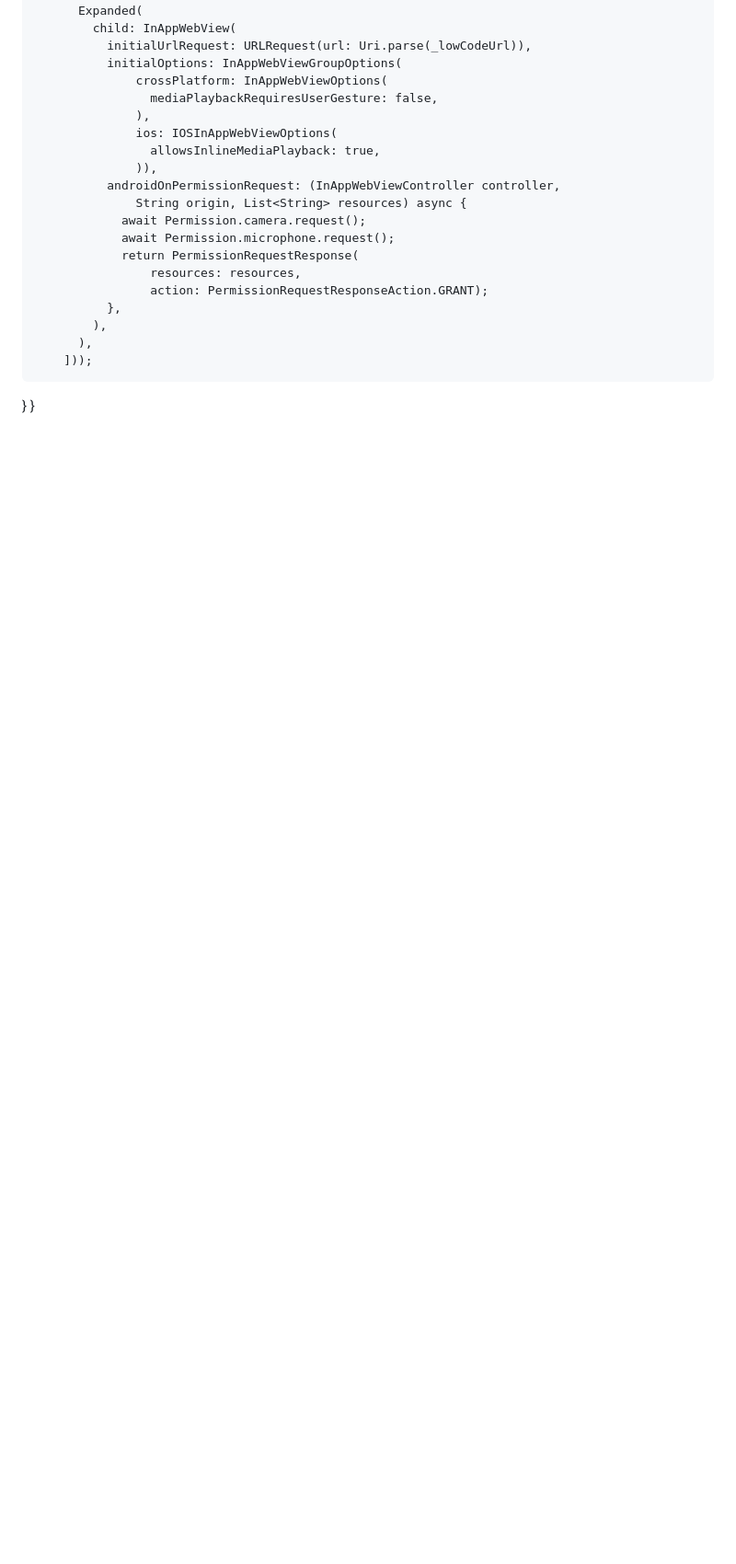
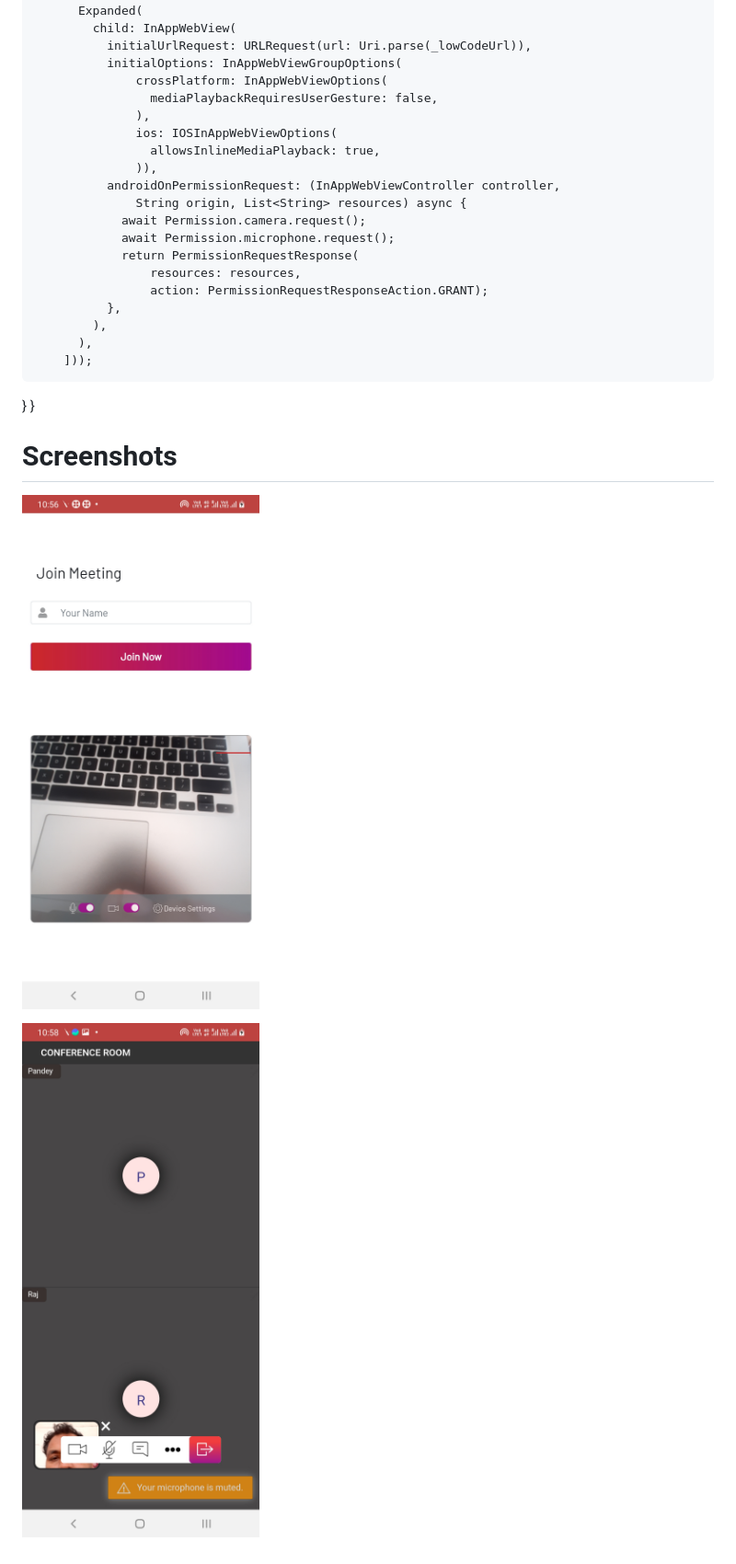
Before and after one commit to EnableX/Low-Code-Video-Embed-with-Flutter, a Markdown page: README.md, the part around the change. Shown: that part at 92% size. Drawn GitHub-style; pictures changed too: images/conference.jpg (added), images/initial_page.jpg (added); blank space fills up the shorter version.

```diff
--- a/README.md
+++ b/README.md
@@ -91,3 +91,11 @@ Widget build(BuildContext context) {
         ]));
 }
 }
+
+
+# Screenshots
+
+![GitHub Logo](/images/initial_page.jpg)
+
+
+![GitHub Logo](/images/conference.jpg)
```
